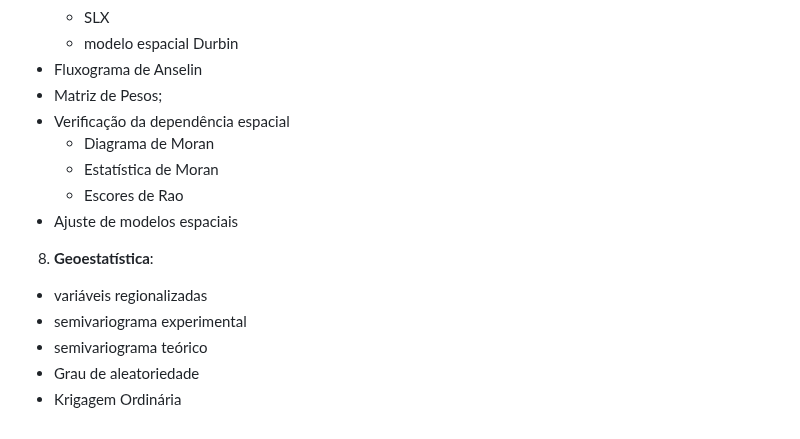
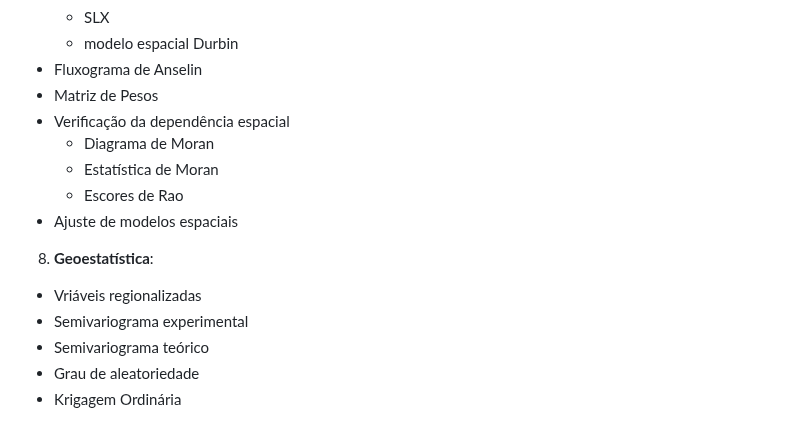
Before and after one commit to Valoristica/AvaliacaoMassa, a Markdown page: docs/index.md, the part around one of its changes. GitHub-like rendering.

Commit message:
Improves format

```diff
--- a/docs/index.md
+++ b/docs/index.md
@@ -160,7 +160,7 @@ práticas da avaliação em massa de imóveis.
   - SLX
   - modelo espacial Durbin
 - Fluxograma de Anselin
-- Matriz de Pesos;
+- Matriz de Pesos
 - Verificação da dependência espacial
   - Diagrama de Moran
   - Estatística de Moran
@@ -169,8 +169,8 @@ práticas da avaliação em massa de imóveis.
 
 8. **Geoestatística**:
 
-- variáveis regionalizadas
-- semivariograma experimental
-- semivariograma teórico
+- Vriáveis regionalizadas
+- Semivariograma experimental
+- Semivariograma teórico
 - Grau de aleatoriedade
 - Krigagem Ordinária
```
Also changed, not shown: other parts of docs/index.md (+1 -1 lines).
